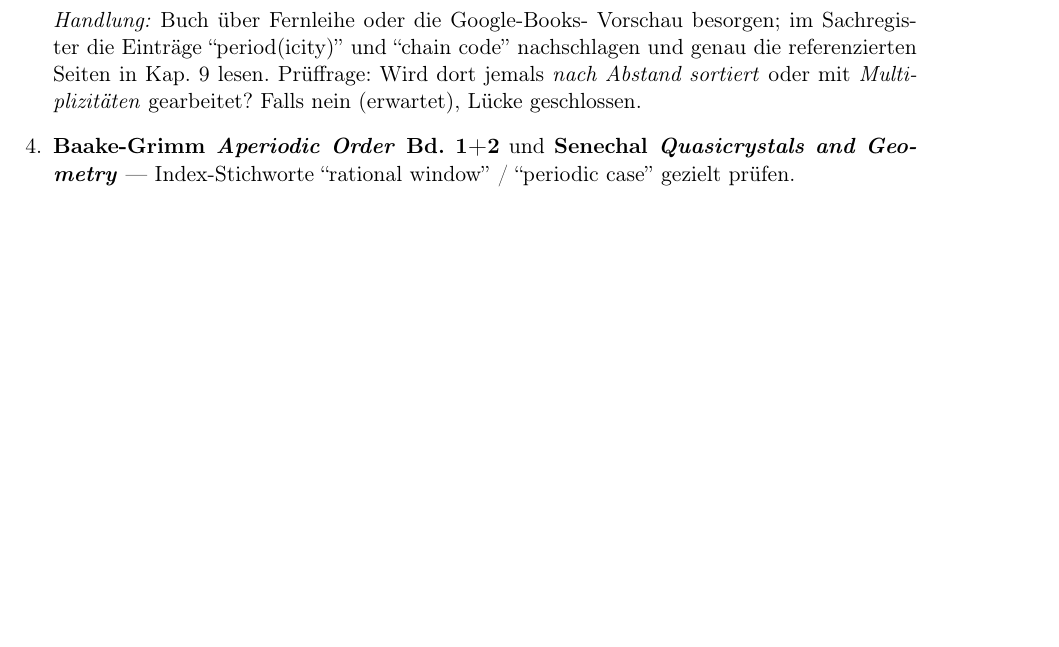
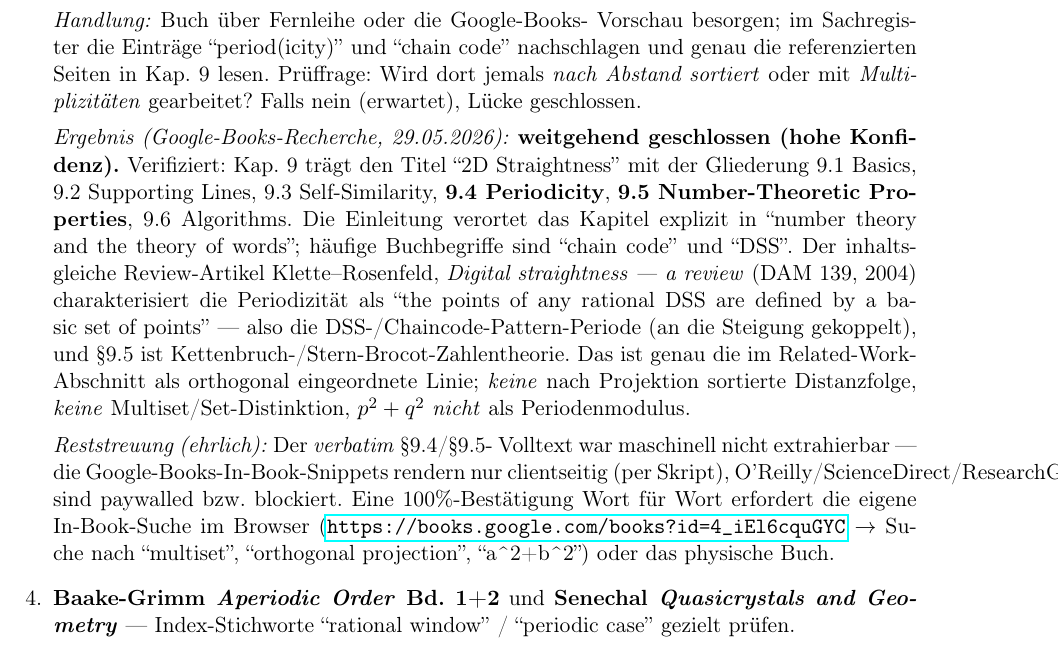
Before and after one commit to dkunert/cut-and-project, a LaTeX document (support/research.tex): part of page 10 of 11, cut so that both start at the same text, the shorter picture padded with empty space. Compiled offline with pdfLaTeX.

Commit message:
Record gap-3 Google Books result for Klette/Rosenfeld ch.9
Verified chapter 9 = '2D Straightness' (sections incl. 9.4 Periodicity,
9.5 Number-Theoretic Properties); framing is chain code / DSS / number
theory / theory of words. The companion review (Klette-Rosenfeld, Digital
straightness - a review, DAM 139, 2004) characterizes periodicity as a
rational DSS generated by a basic pattern - the chaincode/Stern-Brocot
lineage already treated as orthogonal; no sorted projected distance
sequence, no multiset/set distinction, no p^2+q^2 period modulus. Mark as
largely closed (high confidence), with the honest caveat that verbatim
9.4/9.5 text was not machine-extractable (Google Books snippets render
client-side only; O'Reilly/ScienceDirect/ResearchGate blocked), so a
word-for-word check needs the in-browser in-book search or the book.

Co-Authored-By: Claude Opus 4.8 (1M context) <noreply@anthropic.com>

```diff
--- a/support/research.tex
+++ b/support/research.tex
@@ -621,6 +621,34 @@
         Abstand sortiert} oder mit \emph{Multiplizitäten} gearbeitet?
         Falls nein (erwartet), Lücke geschlossen.
 
+        \textit{Ergebnis (Google-Books-Recherche, 29.05.2026):}
+        \textbf{weitgehend geschlossen (hohe Konfidenz).} Verifiziert:
+        Kap.~9 trägt den Titel ``2D Straightness'' mit der Gliederung
+        9.1~Basics, 9.2~Supporting Lines, 9.3~Self-Similarity,
+        \textbf{9.4~Periodicity}, \textbf{9.5~Number-Theoretic Properties},
+        9.6~Algorithms. Die Einleitung verortet das Kapitel explizit in
+        ``number theory and the theory of words''; häufige Buchbegriffe
+        sind ``chain code'' und ``DSS''. Der inhaltsgleiche Review-Artikel
+        Klette--Rosenfeld, \emph{Digital straightness --- a review} (DAM
+        139, 2004) charakterisiert die Periodizität als ``the points of
+        any rational DSS are defined by a basic set of points'' --- also
+        die DSS-/Chaincode-Pattern-Periode (an die Steigung gekoppelt),
+        und §9.5 ist Kettenbruch-/Stern-Brocot-Zahlentheorie. Das ist
+        genau die im Related-Work-Abschnitt als orthogonal eingeordnete
+        Linie; \emph{keine} nach Projektion sortierte Distanzfolge,
+        \emph{keine} Multiset/Set-Distinktion, $p^2+q^2$ \emph{nicht} als
+        Periodenmodulus.
+
+        \textit{Reststreuung (ehrlich):} Der \emph{verbatim} §9.4/§9.5-
+        Volltext war maschinell nicht extrahierbar --- die
+        Google-Books-In-Book-Snippets rendern nur clientseitig (per Skript),
+        O'Reilly/ScienceDirect/ResearchGate sind paywalled bzw.\ blockiert.
+        Eine 100\%-Bestätigung Wort für Wort erfordert die eigene
+        In-Book-Suche im Browser
+        (\url{https://books.google.com/books?id=4_iEl6cquGYC} $\to$ Suche
+        nach ``multiset'', ``orthogonal projection'', ``a\textasciicircum 2+b\textasciicircum 2'')
+        oder das physische Buch.
+
   \item \textbf{Baake-Grimm \emph{Aperiodic Order} Bd.~1+2} und
         \textbf{Senechal \emph{Quasicrystals and Geometry}} ---
         Index-Stichworte ``rational window'' / ``periodic case''
```
